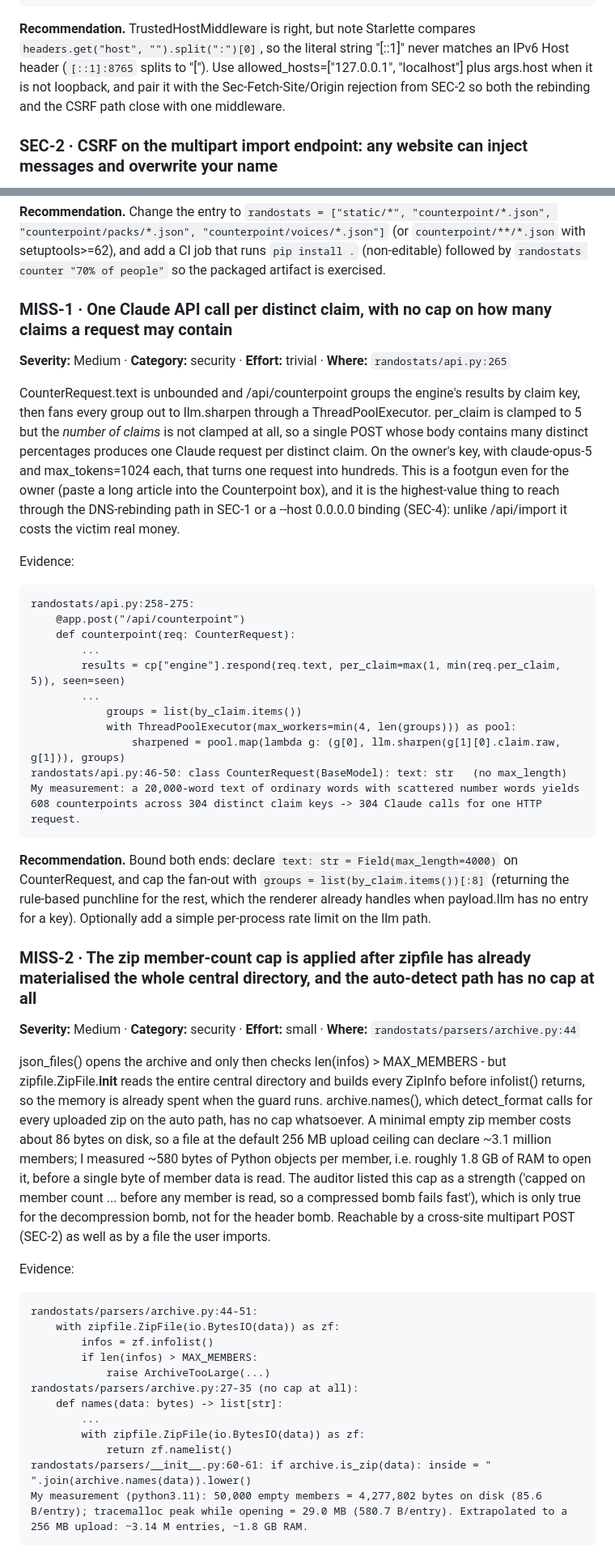
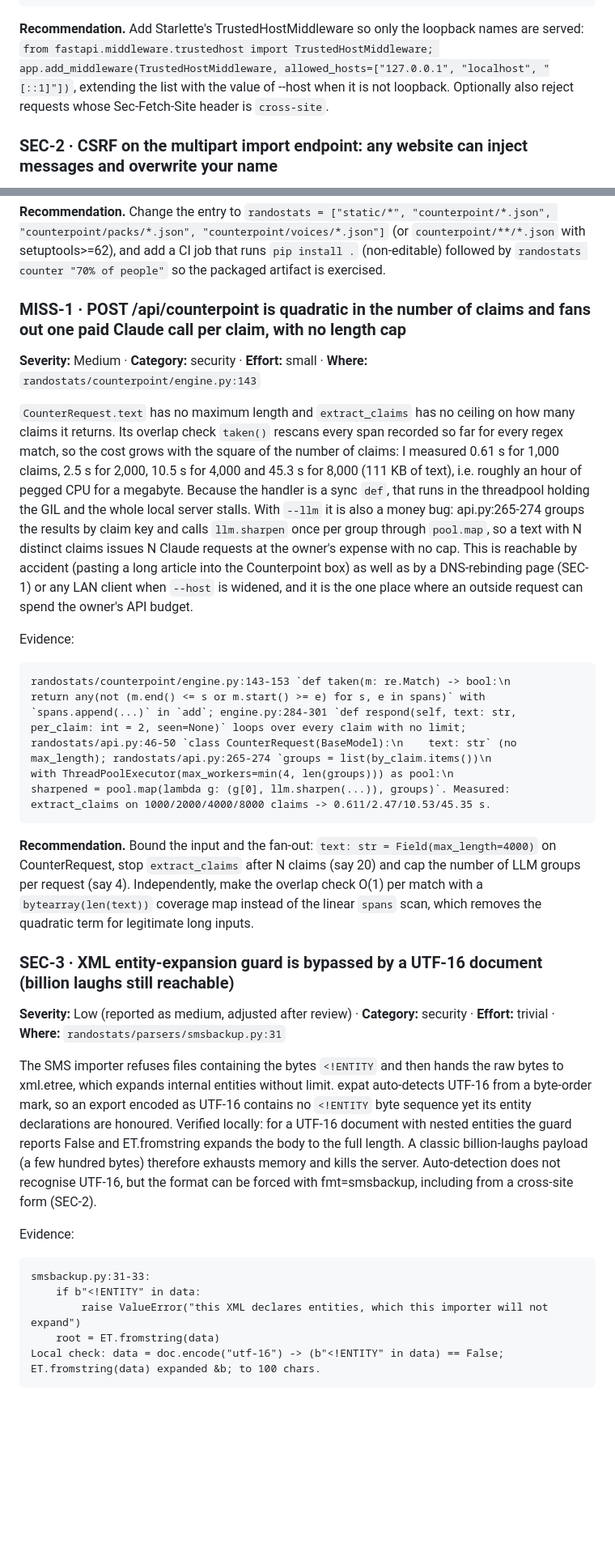
Before and after one commit to Platteration/randostats, a Markdown page: REVIEW.md, 2 parts joined by grey strips. Shown at 81% size. Rendered like a GitHub page; blank space fills up the shorter version.

````diff
--- a/REVIEW.md
+++ b/REVIEW.md
@@ -65,7 +65,7 @@ api.py:56-62:
 api.py:197-206: @app.get("/api/messages") ... returns stats.search(...) with full message text
 ```
 
-**Recommendation.** TrustedHostMiddleware is right, but note Starlette compares `headers.get("host", "").split(":")[0]`, so the literal string "[::1]" never matches an IPv6 Host header (`[::1]:8765` splits to "["). Use allowed_hosts=["127.0.0.1", "localhost"] plus args.host when it is not loopback, and pair it with the Sec-Fetch-Site/Origin rejection from SEC-2 so both the rebinding and the CSRF path close with one middleware.
+**Recommendation.** Add Starlette's TrustedHostMiddleware so only the loopback names are served: `from fastapi.middleware.trustedhost import TrustedHostMiddleware; app.add_middleware(TrustedHostMiddleware, allowed_hosts=["127.0.0.1", "localhost", "[::1]"])`, extending the list with the value of --host when it is not loopback. Optionally also reject requests whose Sec-Fetch-Site header is `cross-site`.
 
 ### SEC-2 · CSRF on the multipart import endpoint: any website can inject messages and overwrite your name
 
@@ -122,50 +104,33 @@ api.py:67: return CounterpointEngine(packs=enabled, voice=store.get_setting("voi
 
 **Recommendation.** Change the entry to `randostats = ["static/*", "counterpoint/*.json", "counterpoint/packs/*.json", "counterpoint/voices/*.json"]` (or `counterpoint/**/*.json` with setuptools>=62), and add a CI job that runs `pip install .` (non-editable) followed by `randostats counter "70% of people"` so the packaged artifact is exercised.
 
-### MISS-1 · One Claude API call per distinct claim, with no cap on how many claims a request may contain
+### MISS-1 · POST /api/counterpoint is quadratic in the number of claims and fans out one paid Claude call per claim, with no length cap
 
-**Severity:** Medium · **Category:** security · **Effort:** trivial · **Where:** `randostats/api.py:265`
+**Severity:** Medium · **Category:** security · **Effort:** small · **Where:** `randostats/counterpoint/engine.py:143`
 
-CounterRequest.text is unbounded and /api/counterpoint groups the engine's results by claim key, then fans every group out to llm.sharpen through a ThreadPoolExecutor. per_claim is clamped to 5 but the *number of claims* is not clamped at all, so a single POST whose body contains many distinct percentages produces one Claude request per distinct claim. On the owner's key, with claude-opus-5 and max_tokens=1024 each, that turns one request into hundreds. This is a footgun even for the owner (paste a long article into the Counterpoint box), and it is the highest-value thing to reach through the DNS-rebinding path in SEC-1 or a --host 0.0.0.0 binding (SEC-4): unlike /api/import it costs the victim real money.
+`CounterRequest.text` has no maximum length and `extract_claims` has no ceiling on how many claims it returns. Its overlap check `taken()` rescans every span recorded so far for every regex match, so the cost grows with the square of the number of claims: I measured 0.61 s for 1,000 claims, 2.5 s for 2,000, 10.5 s for 4,000 and 45.3 s for 8,000 (111 KB of text), i.e. roughly an hour of pegged CPU for a megabyte. Because the handler is a sync `def`, that runs in the threadpool holding the GIL and the whole local server stalls. With `--llm` it is also a money bug: api.py:265-274 groups the results by claim key and calls `llm.sharpen` once per group through `pool.map`, so a text with N distinct claims issues N Claude requests at the owner's expense with no cap. This is reachable by accident (pasting a long article into the Counterpoint box) as well as by a DNS-rebinding page (SEC-1) or any LAN client when `--host` is widened, and it is the one place where an outside request can spend the owner's API budget.
 
 Evidence:
 
 ```
-randostats/api.py:258-275:
-    @app.post("/api/counterpoint")
-    def counterpoint(req: CounterRequest):
-        ...
-        results = cp["engine"].respond(req.text, per_claim=max(1, min(req.per_claim, 5)), seen=seen)
-        ...
-            groups = list(by_claim.items())
-            with ThreadPoolExecutor(max_workers=min(4, len(groups))) as pool:
-                sharpened = pool.map(lambda g: (g[0], llm.sharpen(g[1][0].claim.raw, g[1])), groups)
-randostats/api.py:46-50: class CounterRequest(BaseModel): text: str   (no max_length)
-My measurement: a 20,000-word text of ordinary words with scattered number words yields 608 counterpoints across 304 distinct claim keys -> 304 Claude calls for one HTTP request.
+randostats/counterpoint/engine.py:143-153 `def taken(m: re.Match) -> bool:\n        return any(not (m.end() <= s or m.start() >= e) for s, e in spans)` with `spans.append(...)` in `add`; engine.py:284-301 `def respond(self, text: str, per_claim: int = 2, seen=None)` loops over every claim with no limit; randostats/api.py:46-50 `class CounterRequest(BaseModel):\n    text: str` (no max_length); randostats/api.py:265-274 `groups = list(by_claim.items())\n            with ThreadPoolExecutor(max_workers=min(4, len(groups))) as pool:\n                sharpened = pool.map(lambda g: (g[0], llm.sharpen(...)), groups)`. Measured: extract_claims on 1000/2000/4000/8000 claims -> 0.611/2.47/10.53/45.35 s.
 ```
 
-**Recommendation.** Bound both ends: declare `text: str = Field(max_length=4000)` on CounterRequest, and cap the fan-out with `groups = list(by_claim.items())[:8]` (returning the rule-based punchline for the rest, which the renderer already handles when payload.llm has no entry for a key). Optionally add a simple per-process rate limit on the llm path.
+**Recommendation.** Bound the input and the fan-out: `text: str = Field(max_length=4000)` on CounterRequest, stop `extract_claims` after N claims (say 20) and cap the number of LLM groups per request (say 4). Independently, make the overlap check O(1) per match with a `bytearray(len(text))` coverage map instead of the linear `spans` scan, which removes the quadratic term for legitimate long inputs.
 
-### MISS-2 · The zip member-count cap is applied after zipfile has already materialised the whole central directory, and the auto-detect path has no cap at all
+### SEC-3 · XML entity-expansion guard is bypassed by a UTF-16 document (billion laughs still reachable)
 
-**Severity:** Medium · **Category:** security · **Effort:** small · **Where:** `randostats/parsers/archive.py:44`
+**Severity:** Low (reported as medium, adjusted after review) · **Category:** security · **Effort:** trivial · **Where:** `randostats/parsers/smsbackup.py:31`
 
-json_files() opens the archive and only then checks len(infos) > MAX_MEMBERS - but zipfile.ZipFile.__init__ reads the entire central directory and builds every ZipInfo before infolist() returns, so the memory is already spent when the guard runs. archive.names(), which detect_format calls for every uploaded zip on the auto path, has no cap whatsoever. A minimal empty zip member costs about 86 bytes on disk, so a file at the default 256 MB upload ceiling can declare ~3.1 million members; I measured ~580 bytes of Python objects per member, i.e. roughly 1.8 GB of RAM to open it, before a single byte of member data is read. The auditor listed this cap as a strength ('capped on member count ... before any member is read, so a compressed bomb fails fast'), which is only true for the decompression bomb, not for the header bomb. Reachable by a cross-site multipart POST (SEC-2) as well as by a file the user imports.
+The SMS importer refuses files containing the bytes `<!ENTITY` and then hands the raw bytes to xml.etree, which expands internal entities without limit. expat auto-detects UTF-16 from a byte-order mark, so an export encoded as UTF-16 contains no `<!ENTITY` byte sequence yet its entity declarations are honoured. Verified locally: for a UTF-16 document with nested entities the guard reports False and ET.fromstring expands the body to the full length. A classic billion-laughs payload (a few hundred bytes) therefore exhausts memory and kills the server. Auto-detection does not recognise UTF-16, but the format can be forced with fmt=smsbackup, including from a cross-site form (SEC-2).
 
 Evidence:
 
 ```
-randostats/parsers/archive.py:44-51:
-    with zipfile.ZipFile(io.BytesIO(data)) as zf:
-        infos = zf.infolist()
-        if len(infos) > MAX_MEMBERS:
-            raise ArchiveTooLarge(...)
-randostats/parsers/archive.py:27-35 (no cap at all):
-    def names(data: bytes) -> list[str]:
-        ...
-        with zipfile.ZipFile(io.BytesIO(data)) as zf:
-            return zf.namelist()
-randostats/parsers/__init__.py:60-61: if archive.is_zip(data): inside = " ".join(archive.names(data)).lower()
-My measurement (python3.11): 50,000 empty members = 4,277,802 bytes on disk (85.6 B/entry); tracemalloc peak while opening = 29.0 MB (580.7 B/entry). Extrapolated to a 256 MB upload: ~3.14 M entries, ~1.8 GB RAM.
+smsbackup.py:31-33:
+    if b"<!ENTITY" in data:
+        raise ValueError("this XML declares entities, which this importer will not expand")
+    root = ET.fromstring(data)
+Local check: data = doc.encode("utf-16") -> (b"<!ENTITY" in data) == False; ET.fromstring(data) expanded &b; to 100 chars.
 ```
 
````
Also changed, not shown: other parts of REVIEW.md (+81 -106 lines).
